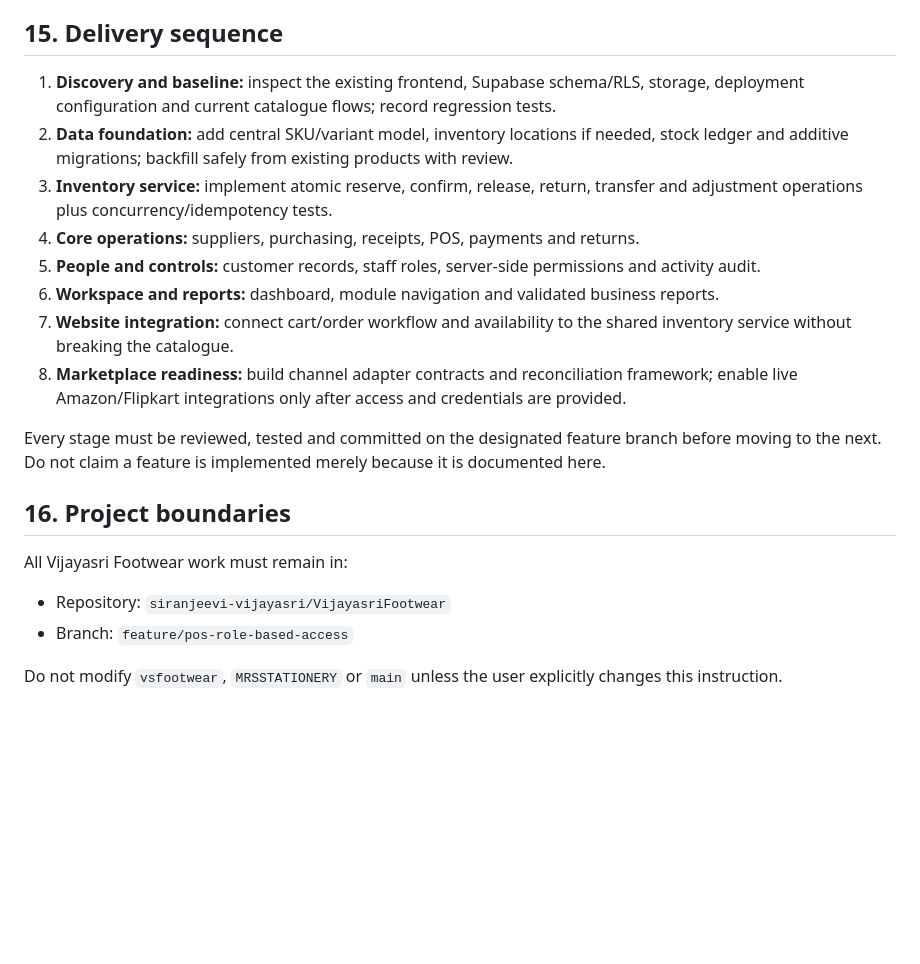
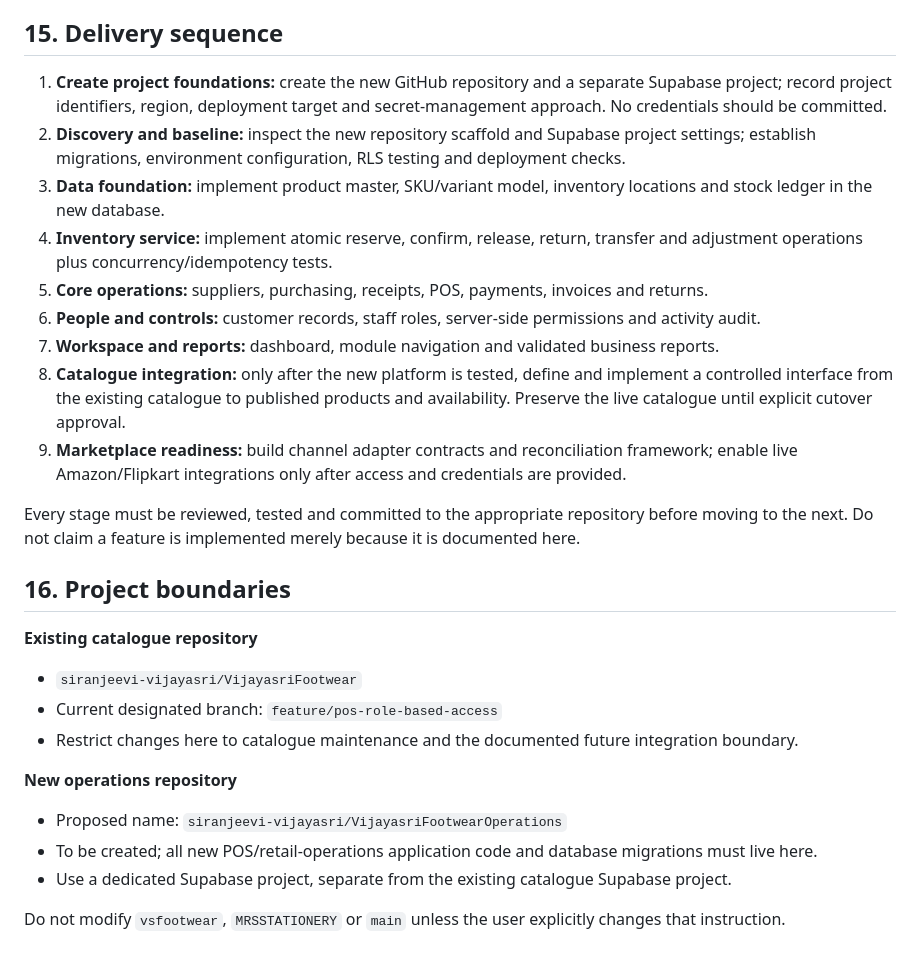
Before and after one commit to siranjeevi-vijayasri/VijayasriFootwear, a Markdown page: docs/PRODUCT_ARCHITECTURE.md, the part around one of its changes. Rendered like a GitHub page; blank space fills up the shorter version.

Commit message:
docs: define separate operations repository and Supabase project

```diff
--- a/docs/PRODUCT_ARCHITECTURE.md
+++ b/docs/PRODUCT_ARCHITECTURE.md
@@ -190,21 +203,27 @@ The foundation is not ready for production until tests demonstrate:
 
 ## 15. Delivery sequence
 
-1. **Discovery and baseline:** inspect the existing frontend, Supabase schema/RLS, storage, deployment configuration and current catalogue flows; record regression tests.
-2. **Data foundation:** add central SKU/variant model, inventory locations if needed, stock ledger and additive migrations; backfill safely from existing products with review.
-3. **Inventory service:** implement atomic reserve, confirm, release, return, transfer and adjustment operations plus concurrency/idempotency tests.
-4. **Core operations:** suppliers, purchasing, receipts, POS, payments and returns.
-5. **People and controls:** customer records, staff roles, server-side permissions and activity audit.
-6. **Workspace and reports:** dashboard, module navigation and validated business reports.
-7. **Website integration:** connect cart/order workflow and availability to the shared inventory service without breaking the catalogue.
-8. **Marketplace readiness:** build channel adapter contracts and reconciliation framework; enable live Amazon/Flipkart integrations only after access and credentials are provided.
+1. **Create project foundations:** create the new GitHub repository and a separate Supabase project; record project identifiers, region, deployment target and secret-management approach. No credentials should be committed.
+2. **Discovery and baseline:** inspect the new repository scaffold and Supabase project settings; establish migrations, environment configuration, RLS testing and deployment checks.
+3. **Data foundation:** implement product master, SKU/variant model, inventory locations and stock ledger in the new database.
+4. **Inventory service:** implement atomic reserve, confirm, release, return, transfer and adjustment operations plus concurrency/idempotency tests.
+5. **Core operations:** suppliers, purchasing, receipts, POS, payments, invoices and returns.
+6. **People and controls:** customer records, staff roles, server-side permissions and activity audit.
+7. **Workspace and reports:** dashboard, module navigation and validated business reports.
+8. **Catalogue integration:** only after the new platform is tested, define and implement a controlled interface from the existing catalogue to published products and availability. Preserve the live catalogue until explicit cutover approval.
+9. **Marketplace readiness:** build channel adapter contracts and reconciliation framework; enable live Amazon/Flipkart integrations only after access and credentials are provided.
 
-Every stage must be reviewed, tested and committed on the designated feature branch before moving to the next. Do not claim a feature is implemented merely because it is documented here.
-
+Every stage must be reviewed, tested and committed to the appropriate repository before moving to the next. Do not claim a feature is implemented merely because it is documented here.
 ## 16. Project boundaries
 
-All Vijayasri Footwear work must remain in:
-- Repository: `siranjeevi-vijayasri/VijayasriFootwear`
-- Branch: `feature/pos-role-based-access`
+**Existing catalogue repository**
+- `siranjeevi-vijayasri/VijayasriFootwear`
+- Current designated branch: `feature/pos-role-based-access`
+- Restrict changes here to catalogue maintenance and the documented future integration boundary.
 
-Do not modify `vsfootwear`, `MRSSTATIONERY` or `main` unless the user explicitly changes this instruction.
+**New operations repository**
+- Proposed name: `siranjeevi-vijayasri/VijayasriFootwearOperations`
+- To be created; all new POS/retail-operations application code and database migrations must live here.
+- Use a dedicated Supabase project, separate from the existing catalogue Supabase project.
+
+Do not modify `vsfootwear`, `MRSSTATIONERY` or `main` unless the user explicitly changes that instruction.
```
Also changed, not shown: other parts of docs/PRODUCT_ARCHITECTURE.md (+22 -9 lines).
